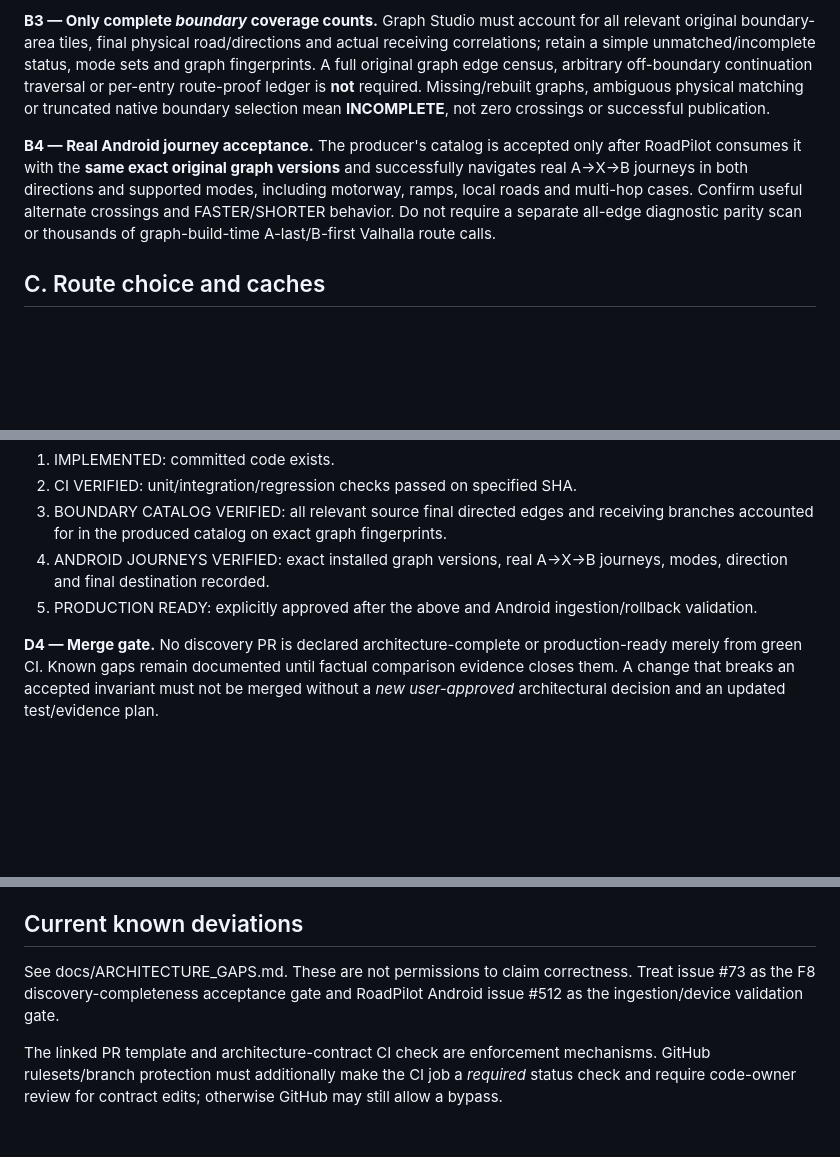
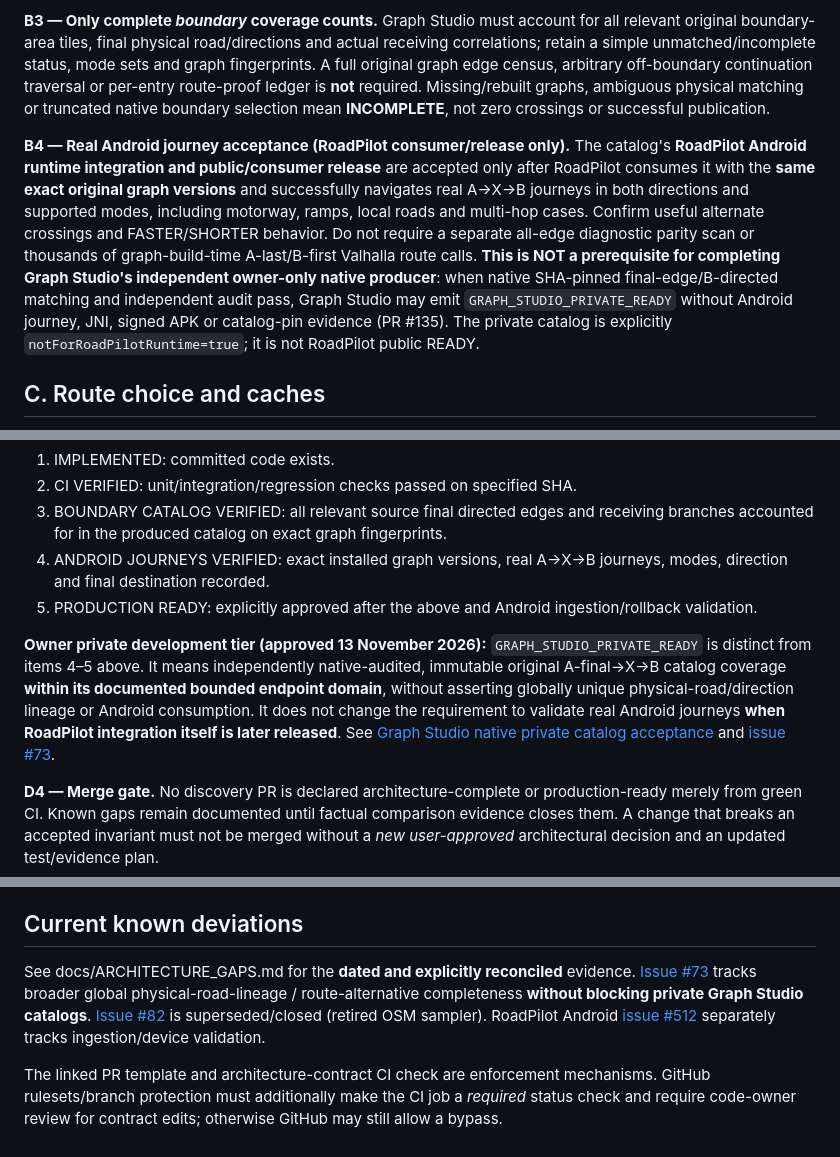
Before and after one commit to kandyman991/RoadPilot-Offline-Data, a Markdown page: docs/ARCHITECTURE_CONTRACT.md, 3 parts joined by grey strips. Rendered like a GitHub page; blank space fills up the shorter version.

Commit message:
docs(contract): separate owner-private Graph Studio native acceptance from Android release gates

```diff
--- a/docs/ARCHITECTURE_CONTRACT.md
+++ b/docs/ARCHITECTURE_CONTRACT.md
@@ -23,7 +23,7 @@ This file is the stable behavioral contract for **what must be built**. It is no
 
 **B3 — Only complete *boundary* coverage counts.** Graph Studio must account for all relevant original boundary-area tiles, final physical road/directions and actual receiving correlations; retain a simple unmatched/incomplete status, mode sets and graph fingerprints. A full original graph edge census, arbitrary off-boundary continuation traversal or per-entry route-proof ledger is **not** required. Missing/rebuilt graphs, ambiguous physical matching or truncated native boundary selection mean **INCOMPLETE**, not zero crossings or successful publication.
 
-**B4 — Real Android journey acceptance.** The producer's catalog is accepted only after RoadPilot consumes it with the **same exact original graph versions** and successfully navigates real A→X→B journeys in both directions and supported modes, including motorway, ramps, local roads and multi-hop cases. Confirm useful alternate crossings and FASTER/SHORTER behavior. Do not require a separate all-edge diagnostic parity scan or thousands of graph-build-time A-last/B-first Valhalla route calls.
+**B4 — Real Android journey acceptance (RoadPilot consumer/release only).** The catalog's **RoadPilot Android runtime integration and public/consumer release** are accepted only after RoadPilot consumes it with the **same exact original graph versions** and successfully navigates real A→X→B journeys in both directions and supported modes, including motorway, ramps, local roads and multi-hop cases. Confirm useful alternate crossings and FASTER/SHORTER behavior. Do not require a separate all-edge diagnostic parity scan or thousands of graph-build-time A-last/B-first Valhalla route calls. **This is NOT a prerequisite for completing Graph Studio's independent owner-only native producer**: when native SHA-pinned final-edge/B-directed matching and independent audit pass, Graph Studio may emit `GRAPH_STUDIO_PRIVATE_READY` without Android journey, JNI, signed APK or catalog-pin evidence (PR #135). The private catalog is explicitly `notForRoadPilotRuntime=true`; it is not RoadPilot public READY.
 
 ## C. Route choice and caches
 
@@ -46,6 +46,8 @@ This file is the stable behavioral contract for **what must be built**. It is no
 4. ANDROID JOURNEYS VERIFIED: exact installed graph versions, real A→X→B journeys, modes, direction and final destination recorded.
 5. PRODUCTION READY: explicitly approved after the above and Android ingestion/rollback validation.
 
+**Owner private development tier (approved 13 November 2026):** `GRAPH_STUDIO_PRIVATE_READY` is distinct from items 4–5 above. It means independently native-audited, immutable original A-final→X→B catalog coverage **within its documented bounded endpoint domain**, without asserting globally unique physical-road/direction lineage or Android consumption. It does not change the requirement to validate real Android journeys **when RoadPilot integration itself is later released**. See [Graph Studio native private catalog acceptance](GRAPH_STUDIO_PRIVATE_NATIVE_CATALOG_ACCEPTANCE_20261113.md) and [issue #73](https://github.com/kandyman991/RoadPilot-Offline-Data/issues/73).
+
 **D4 — Merge gate.** No discovery PR is declared architecture-complete or production-ready merely from green CI. Known gaps remain documented until factual comparison evidence closes them. A change that breaks an accepted invariant must not be merged without a *new user-approved* architectural decision and an updated test/evidence plan.
 
 ## E. Change control / precedence
@@ -63,6 +65,6 @@ The all-tile build census and previously retained-ledger flow on draft PR #125 a
 
 ## Current known deviations
 
-See docs/ARCHITECTURE_GAPS.md. These are not permissions to claim correctness. Treat issue #73 as the F8 discovery-completeness acceptance gate and RoadPilot Android issue #512 as the ingestion/device validation gate.
+See docs/ARCHITECTURE_GAPS.md for the **dated and explicitly reconciled** evidence. [Issue #73](https://github.com/kandyman991/RoadPilot-Offline-Data/issues/73) tracks broader global physical-road-lineage / route-alternative completeness **without blocking private Graph Studio catalogs**. [Issue #82](https://github.com/kandyman991/RoadPilot-Offline-Data/issues/82) is superseded/closed (retired OSM sampler). RoadPilot Android [issue #512](https://github.com/kandyman991/SmartRide-Next/issues/512) separately tracks ingestion/device validation.
 
 The linked PR template and architecture-contract CI check are enforcement mechanisms. GitHub rulesets/branch protection must additionally make the CI job a *required* status check and require code-owner review for contract edits; otherwise GitHub may still allow a bypass.
```
